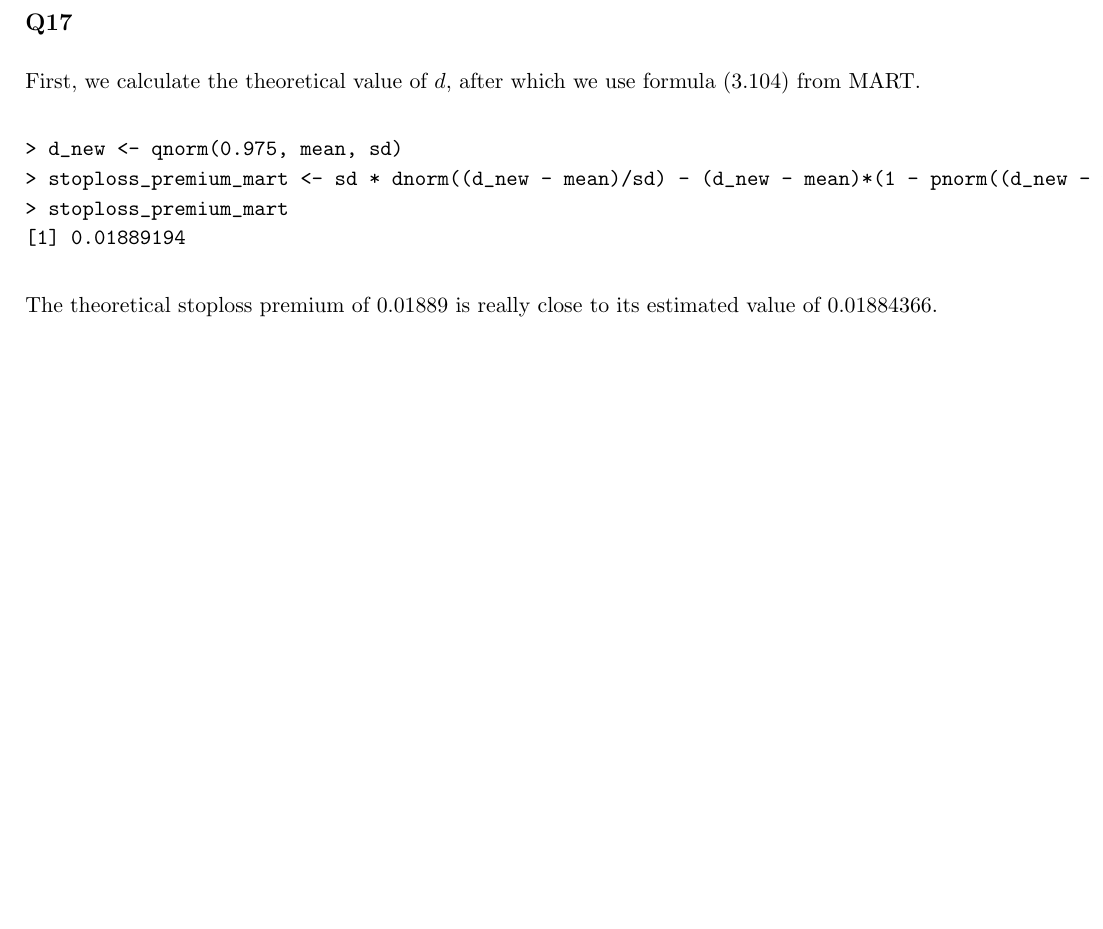
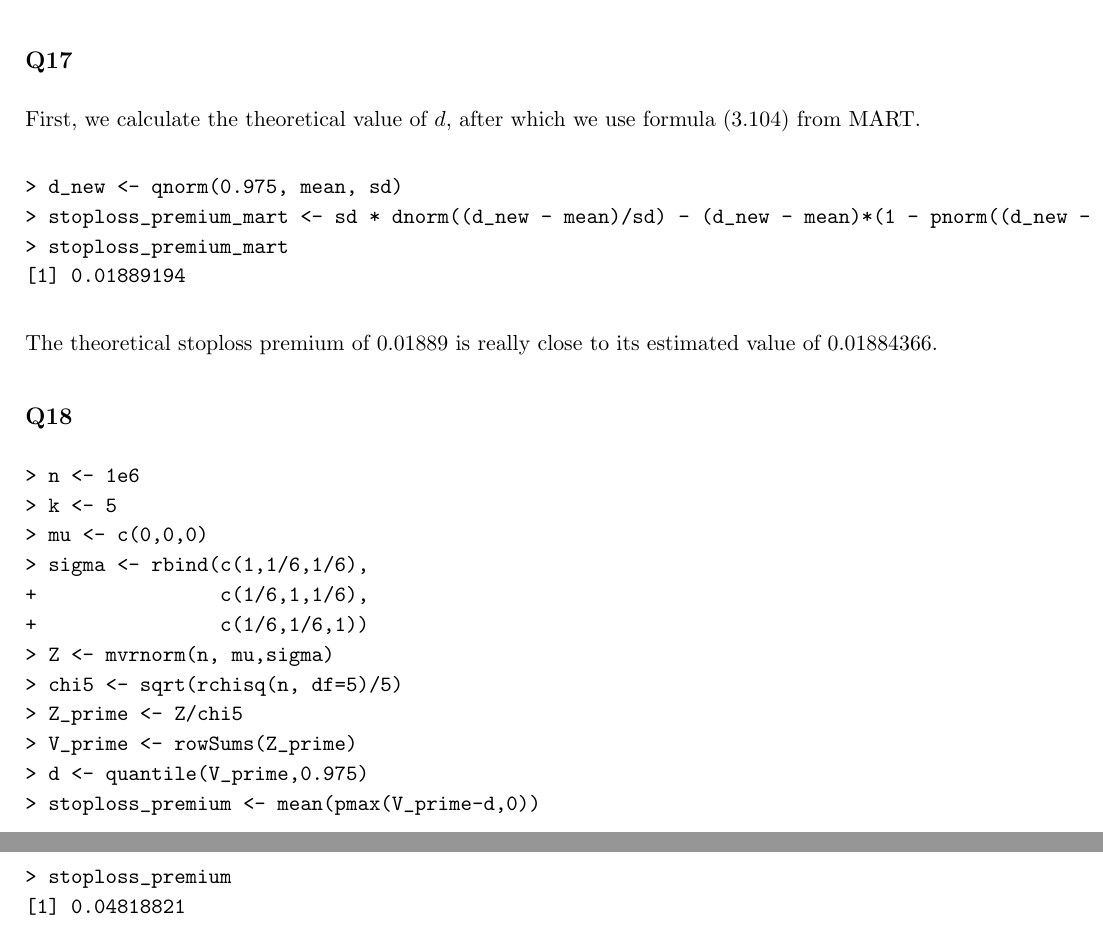
Before and after one commit to NielsKeizer/UvA-NonLife, a LaTeX document (LaTeX/NL1.tex, which reads LaTeX/NL1a.tex): part of page 8 of 8 before the commit and two parts of pages 8 and 9 of 9 after it, the two joined at a grey line, cut so that both start at the same text, the shorter picture padded with empty space. Compiled offline with pdfLaTeX.

Commit message:
Bij vraag 18 alvast de R code toegevoegd.

```diff
--- a/LaTeX/NL1a.tex
+++ b/LaTeX/NL1a.tex
@@ -370,3 +370,22 @@ First, we calculate the theoretical value of $d$, after which we use formula $(3
 \end{verbatim}
 
 The theoretical stoploss premium of $0.01889$ is really close to its estimated value of $0.01884366$.
+
+\subsection*{Q18}
+
+\begin{verbatim}
+> n <- 1e6
+> k <- 5
+> mu <- c(0,0,0)
+> sigma <- rbind(c(1,1/6,1/6),
++                c(1/6,1,1/6),
++                c(1/6,1/6,1))
+> Z <- mvrnorm(n, mu,sigma)
+> chi5 <- sqrt(rchisq(n, df=5)/5)
+> Z_prime <- Z/chi5
+> V_prime <- rowSums(Z_prime)
+> d <- quantile(V_prime,0.975)
+> stoploss_premium <- mean(pmax(V_prime-d,0))
+> stoploss_premium
+[1] 0.04818821
+\end{verbatim}
```
Also changed, not shown: LaTeX/NL1.pdf.
